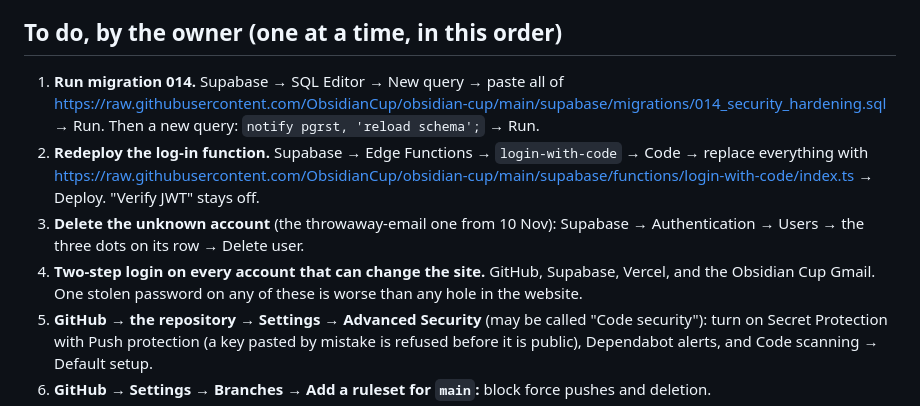
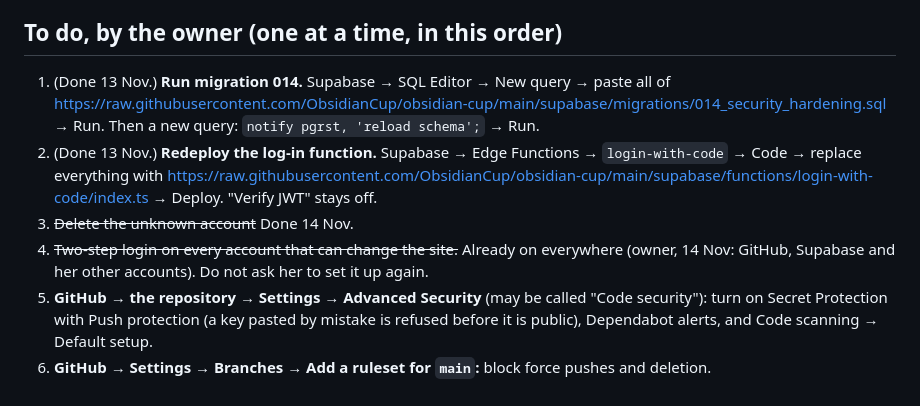
Before and after one commit to ObsidianCup/obsidian-cup, a Markdown page: docs/SECURITY.md, the part around the change. Drawn GitHub-style.

Commit message:
Docs: 2FA already on everywhere, unknown account deleted, 014 and function done
Co-Authored-By: Claude Fable 5.2 <noreply@anthropic.com>
Claude-Session: https://claude.ai/code/session_01AcP3Hm3uiEUKP1n1h5p9Ww

```diff
--- a/docs/SECURITY.md
+++ b/docs/SECURITY.md
@@ -51,18 +51,17 @@ Written 13 Nov 2026 after a full security pass. Plain words on purpose.
 
 ## To do, by the owner (one at a time, in this order)
 
-1. **Run migration 014.** Supabase → SQL Editor → New query → paste all of
+1. (Done 13 Nov.) **Run migration 014.** Supabase → SQL Editor → New query → paste all of
    <https://raw.githubusercontent.com/ObsidianCup/obsidian-cup/main/supabase/migrations/014_security_hardening.sql>
    → Run. Then a new query: `notify pgrst, 'reload schema';` → Run.
-2. **Redeploy the log-in function.** Supabase → Edge Functions →
+2. (Done 13 Nov.) **Redeploy the log-in function.** Supabase → Edge Functions →
    `login-with-code` → Code → replace everything with
    <https://raw.githubusercontent.com/ObsidianCup/obsidian-cup/main/supabase/functions/login-with-code/index.ts>
    → Deploy. "Verify JWT" stays off.
-3. **Delete the unknown account** (the throwaway-email one from 10 Nov):
-   Supabase → Authentication → Users → the three dots on its row → Delete user.
-4. **Two-step login on every account that can change the site.** GitHub,
-   Supabase, Vercel, and the Obsidian Cup Gmail. One stolen password on any of
-   these is worse than any hole in the website.
+3. ~~Delete the unknown account~~ Done 14 Nov.
+4. ~~Two-step login on every account that can change the site.~~ Already on
+   everywhere (owner, 14 Nov: GitHub, Supabase and her other accounts). Do
+   not ask her to set it up again.
 5. **GitHub → the repository → Settings → Advanced Security** (may be called
    "Code security"): turn on Secret Protection with Push protection (a key
    pasted by mistake is refused before it is public), Dependabot alerts, and
```
Also changed, not shown: docs/HANDOVER.md (+6 -1 lines).
